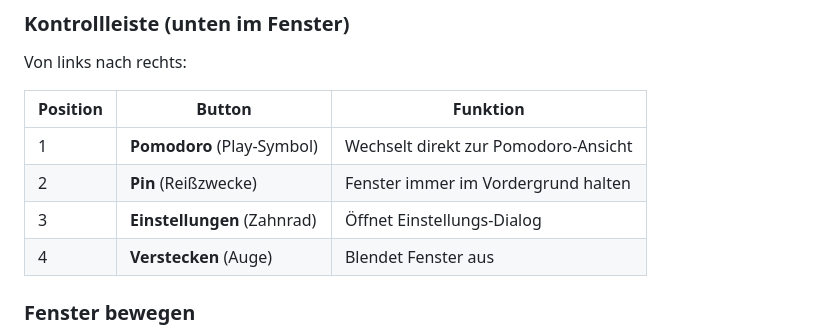
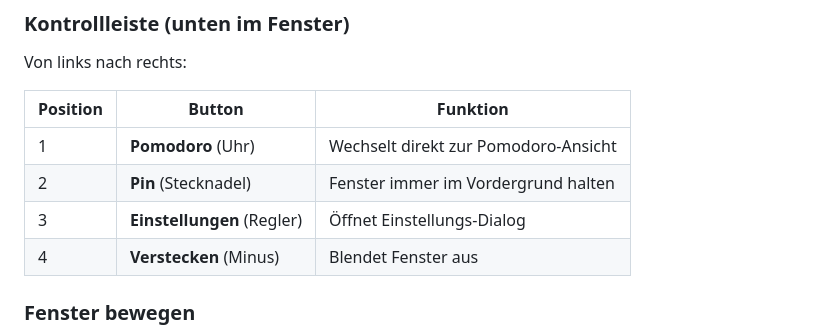
Before and after one commit to simonbasler/kumo-desktop, a Markdown page: README.md, the part around the change. Rendered like a GitHub page.

Commit message:
docs: correct control bar icons to match actual app
- Pomodoro: Uhr (not play symbol)
- Pin: Stecknadel (not thumbtack)
- Einstellungen: Regler (not gear)
- Verstecken: Minus (not eye)

Co-Authored-By: Claude Sonnet 4.5 <noreply@anthropic.com>

```diff
--- a/README.md
+++ b/README.md
@@ -61,10 +61,10 @@ Von links nach rechts:
 
 | Position | Button | Funktion |
 |----------|--------|----------|
-| 1 | **Pomodoro** (Play-Symbol) | Wechselt direkt zur Pomodoro-Ansicht |
-| 2 | **Pin** (Reißzwecke) | Fenster immer im Vordergrund halten |
-| 3 | **Einstellungen** (Zahnrad) | Öffnet Einstellungs-Dialog |
-| 4 | **Verstecken** (Auge) | Blendet Fenster aus |
+| 1 | **Pomodoro** (Uhr) | Wechselt direkt zur Pomodoro-Ansicht |
+| 2 | **Pin** (Stecknadel) | Fenster immer im Vordergrund halten |
+| 3 | **Einstellungen** (Regler) | Öffnet Einstellungs-Dialog |
+| 4 | **Verstecken** (Minus) | Blendet Fenster aus |
 
 ### Fenster bewegen
 
```
